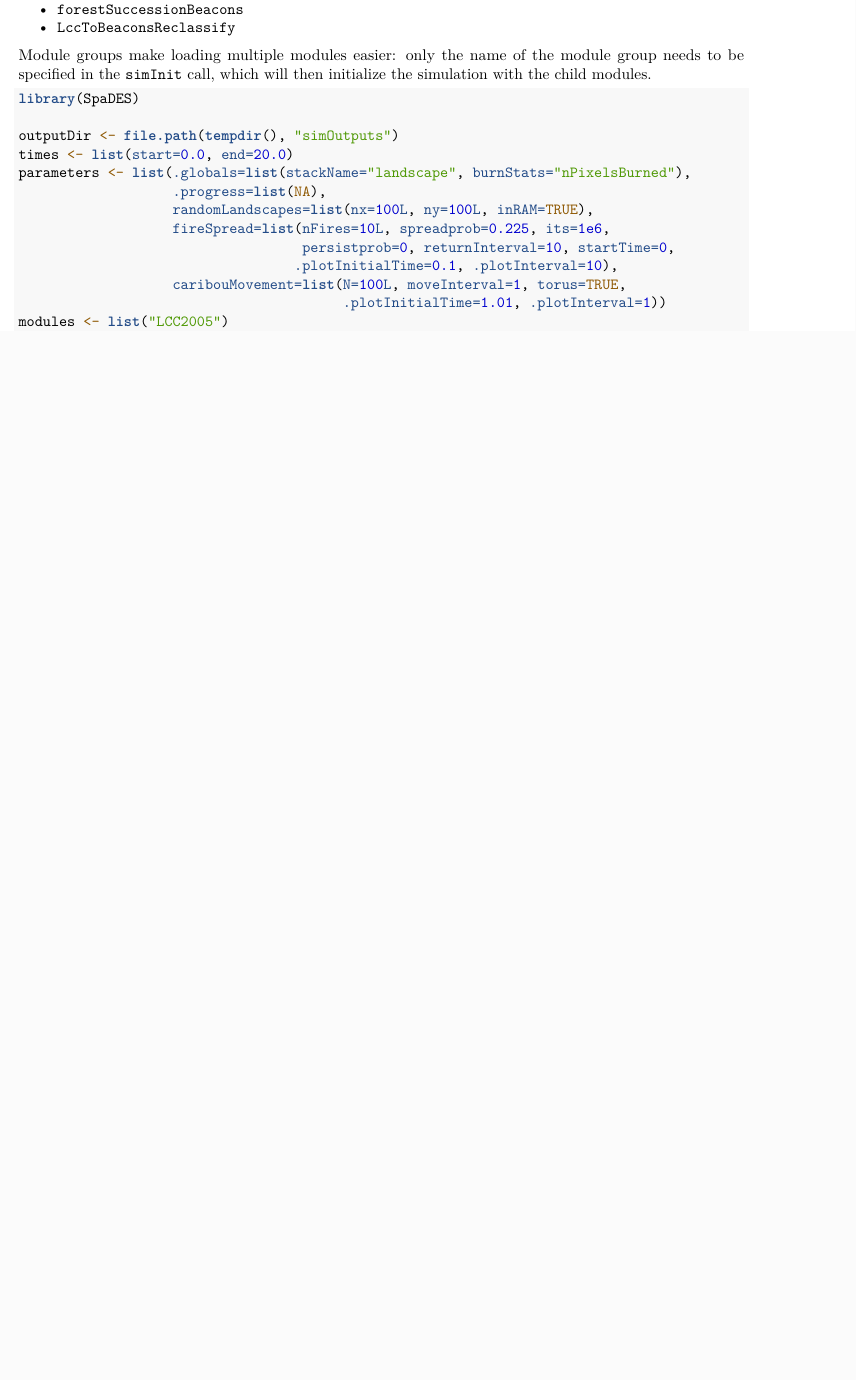
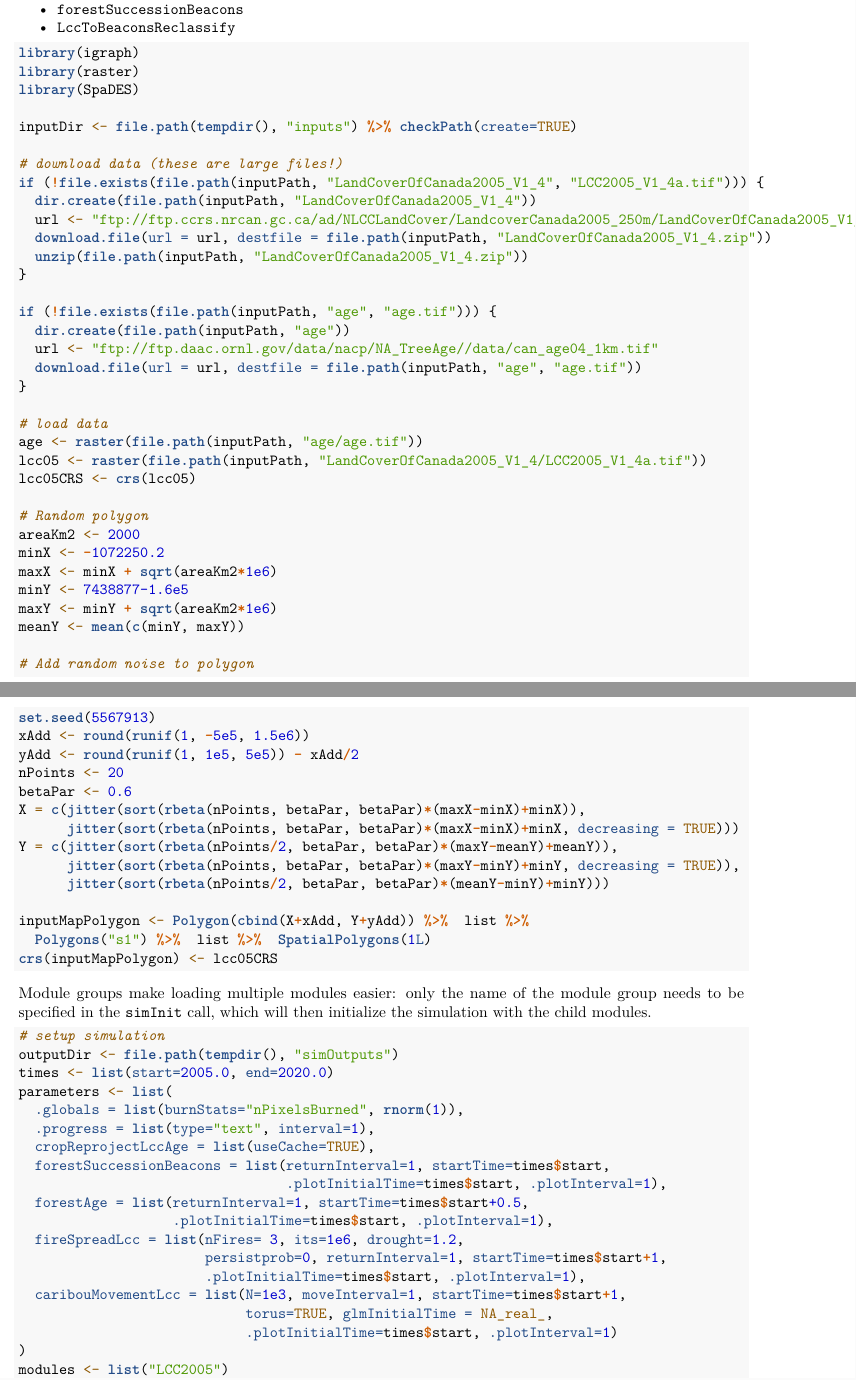
Before and after one commit to PredictiveEcology/SpaDES-modules, an R Markdown document (modules/LCC2005/LCC2005.Rmd): part of the page before the commit and two parts of pages 1 and 2 of 2 after it, the two joined at a grey line, cut so that both start at the same text, the shorter picture padded with empty space. Rendered offline with R 4.5, knitr and Pandoc, then LaTeX, with nearby package versions.

Commit message:
'updated_modules_from_lab_repo'

````diff
--- a/modules/LCC2005/LCC2005.Rmd
+++ b/modules/LCC2005/LCC2005.Rmd
@@ -14,18 +14,74 @@ This is an example of a 'module group' containing several child modules:
 - `forestSuccessionBeacons`
 - `LccToBeaconsReclassify`
 
+```{r model-inputs, eval=FALSE}
+library(igraph)
+library(raster)
+library(SpaDES)
+
+inputDir <- file.path(tempdir(), "inputs") %>% checkPath(create=TRUE)
+
+# download data (these are large files!)
+if (!file.exists(file.path(inputPath, "LandCoverOfCanada2005_V1_4", "LCC2005_V1_4a.tif"))) {
+  dir.create(file.path(inputPath, "LandCoverOfCanada2005_V1_4"))
+  url <- "ftp://ftp.ccrs.nrcan.gc.ca/ad/NLCCLandCover/LandcoverCanada2005_250m/LandCoverOfCanada2005_V1_4.zip"
+  download.file(url = url, destfile = file.path(inputPath, "LandCoverOfCanada2005_V1_4.zip"))
+  unzip(file.path(inputPath, "LandCoverOfCanada2005_V1_4.zip"))
+}
+
+if (!file.exists(file.path(inputPath, "age", "age.tif"))) {
+  dir.create(file.path(inputPath, "age"))
+  url <- "ftp://ftp.daac.ornl.gov/data/nacp/NA_TreeAge//data/can_age04_1km.tif"
+  download.file(url = url, destfile = file.path(inputPath, "age", "age.tif"))
+}
+
+# load data
+age <- raster(file.path(inputPath, "age/age.tif"))
+lcc05 <- raster(file.path(inputPath, "LandCoverOfCanada2005_V1_4/LCC2005_V1_4a.tif"))
+lcc05CRS <- crs(lcc05)
+
+# Random polygon
+areaKm2 <- 2000
+minX <- -1072250.2
+maxX <- minX + sqrt(areaKm2*1e6)
+minY <- 7438877-1.6e5
+maxY <- minY + sqrt(areaKm2*1e6)
+meanY <- mean(c(minY, maxY))
+
+# Add random noise to polygon
+set.seed(5567913)
+xAdd <- round(runif(1, -5e5, 1.5e6))
+yAdd <- round(runif(1, 1e5, 5e5)) - xAdd/2
+nPoints <- 20
+betaPar <- 0.6
+X = c(jitter(sort(rbeta(nPoints, betaPar, betaPar)*(maxX-minX)+minX)),
+      jitter(sort(rbeta(nPoints, betaPar, betaPar)*(maxX-minX)+minX, decreasing = TRUE)))
+Y = c(jitter(sort(rbeta(nPoints/2, betaPar, betaPar)*(maxY-meanY)+meanY)),
+      jitter(sort(rbeta(nPoints, betaPar, betaPar)*(maxY-minY)+minY, decreasing = TRUE)),
+      jitter(sort(rbeta(nPoints/2, betaPar, betaPar)*(meanY-minY)+minY)))
+
+inputMapPolygon <- Polygon(cbind(X+xAdd, Y+yAdd)) %>%  list %>%
+  Polygons("s1") %>%  list %>%  SpatialPolygons(1L)
+crs(inputMapPolygon) <- lcc05CRS
+```
+
 Module groups make loading multiple modules easier: only the name of the module group needs to be specified in the `simInit` call, which will then initialize the simulation with the child modules.
 
 ```{r module-group-init, eval=FALSE}
-library(SpaDES)
-
+# setup simulation
 outputDir <- file.path(tempdir(), "simOutputs")
-times <- list(start=0.0, end=20.0)
-parameters <- list(.globals=list(stackName="landscape", burnStats="nPixelsBurned"),
-                   .progress=list(NA),
-                   randomLandscapes=list(nx=100L, ny=100L, inRAM=TRUE),
-                   fireSpread=list(nFires=10L, spreadprob=0.225, its=1e6,
-                                   persistprob=0, returnInterval=10, startTime=0,
-                                  .plotInitialTime=0.1, .plotInterval=10),
-                   caribouMovement=list(N=100L, moveInterval=1, torus=TRUE,
-                                        .plotInitialTime=1.01, .plotInterval=1))
+times <- list(start=2005.0, end=2020.0)
+parameters <- list(
+  .globals = list(burnStats="nPixelsBurned", rnorm(1)),
+  .progress = list(type="text", interval=1),
+  cropReprojectLccAge = list(useCache=TRUE),
+  forestSuccessionBeacons = list(returnInterval=1, startTime=times$start,
+                                 .plotInitialTime=times$start, .plotInterval=1),
+  forestAge = list(returnInterval=1, startTime=times$start+0.5,
+                   .plotInitialTime=times$start, .plotInterval=1),
+  fireSpreadLcc = list(nFires= 3, its=1e6, drought=1.2,
+                       persistprob=0, returnInterval=1, startTime=times$start+1,
+                       .plotInitialTime=times$start, .plotInterval=1),
+  caribouMovementLcc = list(N=1e3, moveInterval=1, startTime=times$start+1,
+                            torus=TRUE, glmInitialTime = NA_real_,
+                            .plotInitialTime=times$start, .plotInterval=1)
````
Also changed, not shown: modules/LCC2005/LCC2005.R (+1 -1 lines), modules/cropReprojectLccAge/cropReprojectLccAge.R (+16 -19 lines), modules/LCC2005/LCC2005.Rmd (11 more changed lines), 2 other files.
